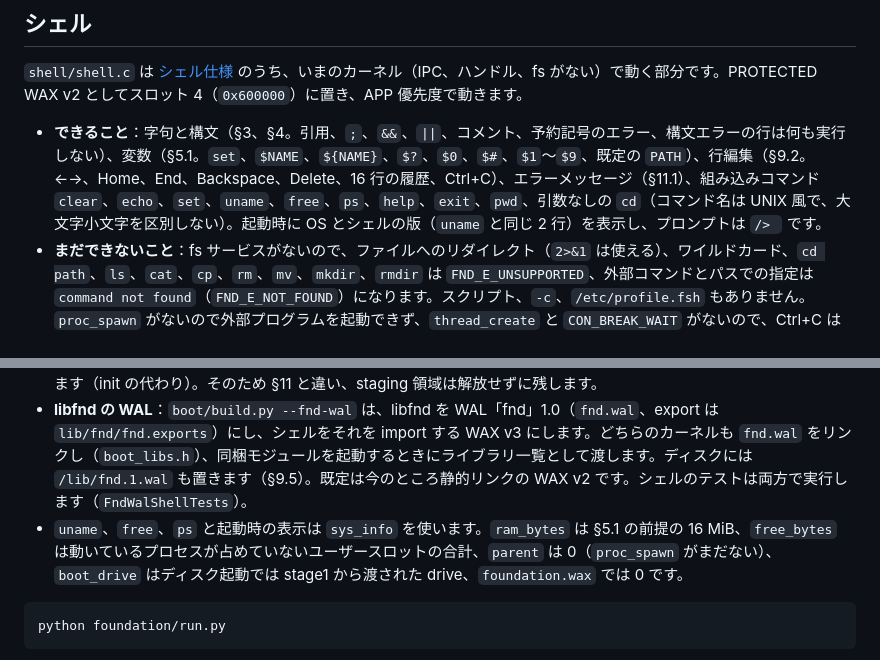
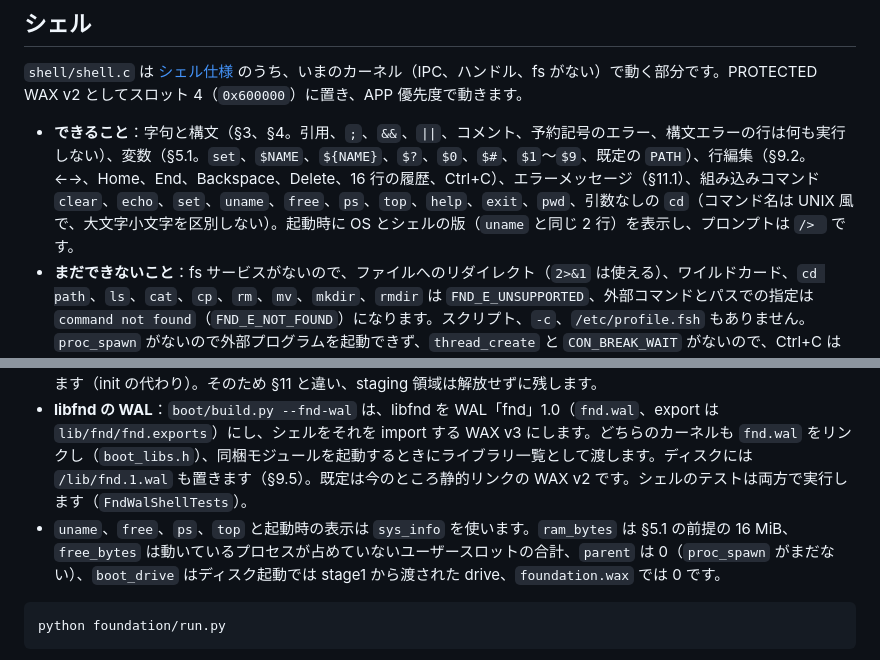
Before and after one commit to src3453/src32, a Markdown page: foundation/README.md, 2 parts joined by grey strips. GitHub-like rendering.

Commit message:
Document top among supported shell commands

````diff
--- a/foundation/README.md
+++ b/foundation/README.md
@@ -50,12 +50,12 @@ CPT32 用の OS です。契約は [Foundation 仕様](../doc/spec_Foundation.md
 
 `shell/shell.c` は [シェル仕様](../doc/spec_Foundation_shell.md) のうち、いまのカーネル（IPC、ハンドル、fs がない）で動く部分です。PROTECTED WAX v2 としてスロット 4（`0x600000`）に置き、APP 優先度で動きます。
 
-- **できること**：字句と構文（§3、§4。引用、`;`、`&&`、`||`、コメント、予約記号のエラー、構文エラーの行は何も実行しない）、変数（§5.1。`set`、`$NAME`、`${NAME}`、`$?`、`$0`、`$#`、`$1`〜`$9`、既定の `PATH`）、行編集（§9.2。←→、Home、End、Backspace、Delete、16 行の履歴、Ctrl+C）、エラーメッセージ（§11.1）、組み込みコマンド `clear`、`echo`、`set`、`uname`、`free`、`ps`、`help`、`exit`、`pwd`、引数なしの `cd`（コマンド名は UNIX 風で、大文字小文字を区別しない）。起動時に OS とシェルの版（`uname` と同じ 2 行）を表示し、プロンプトは `/> ` です。
+- **できること**：字句と構文（§3、§4。引用、`;`、`&&`、`||`、コメント、予約記号のエラー、構文エラーの行は何も実行しない）、変数（§5.1。`set`、`$NAME`、`${NAME}`、`$?`、`$0`、`$#`、`$1`〜`$9`、既定の `PATH`）、行編集（§9.2。←→、Home、End、Backspace、Delete、16 行の履歴、Ctrl+C）、エラーメッセージ（§11.1）、組み込みコマンド `clear`、`echo`、`set`、`uname`、`free`、`ps`、`top`、`help`、`exit`、`pwd`、引数なしの `cd`（コマンド名は UNIX 風で、大文字小文字を区別しない）。起動時に OS とシェルの版（`uname` と同じ 2 行）を表示し、プロンプトは `/> ` です。
 - **まだできないこと**：fs サービスがないので、ファイルへのリダイレクト（`2>&1` は使える）、ワイルドカード、`cd path`、`ls`、`cat`、`cp`、`rm`、`mv`、`mkdir`、`rmdir` は `FND_E_UNSUPPORTED`、外部コマンドとパスでの指定は `command not found`（`FND_E_NOT_FOUND`）になります。スクリプト、`-c`、`/etc/profile.fsh` もありません。`proc_spawn` がないので外部プログラムを起動できず、`thread_create` と `CON_BREAK_WAIT` がないので、Ctrl+C は行編集中の入力を捨てるだけです。
 - **暫定の部分**：console サービス（フェーズ 2 の IPC が必要）の代わりに、`lib/fnd/con_pcg.c` をシェルにリンクしています。これが PCG（SCREEN_MODE 1、80×30、8×8）と PeC のキーボードを MMIO で直接扱い、出力は [API 仕様 §8.1](../doc/spec_Foundation_API.md)、キーは §8.3 のキーコードに従います。キー入力は `irq_bind` がないので、FIFO を 4 tick ごとに見ます。`fnd_init` は起動ブロックを読めない（`proc_startup` が未実装）ので argc = 0 とし、STDIN、STDOUT、STDERR、CONSOLE の役割をすべてこのコンソール（ハンドル 1）にします。シェル仕様ではシェルは `caps = 0` で MMIO を持ちませんが、これを入れ替えるまでは、起動イメージが VDP の窓、PCG のテキスト面と属性面（VRAM `0x10000000–0x10002FFF`）、PeC の入力窓を付与します。
 - **起動イメージ**：`boot/main.c` は FNDBOOT（§11）のモジュール表を順に spawn します。いまのモジュールはシェルだけで、上の MMIO の付与はモジュール表に書いてあります。ディスク起動では stage1 が読み込んだ FNDBOOT を使い、`foundation.wax` では `boot/build.py` がカーネルを含まない FNDBOOT（`fndboot_image.h`）をリンクします（次の節）。表の最後のモジュール（init がまだないのでシェル）が終了すると、次の 100 tick 境界でそれを起動し直します（init の代わり）。そのため §11 と違い、staging 領域は解放せずに残します。
 - **libfnd の WAL**：`boot/build.py --fnd-wal` は、libfnd を WAL「fnd」1.0（`fnd.wal`、export は `lib/fnd/fnd.exports`）にし、シェルをそれを import する WAX v3 にします。どちらのカーネルも `fnd.wal` をリンクし（`boot_libs.h`）、同梱モジュールを起動するときにライブラリ一覧として渡します。ディスクには `/lib/fnd.1.wal` も置きます（§9.5）。既定は今のところ静的リンクの WAX v2 です。シェルのテストは両方で実行します（`FndWalShellTests`）。
-- `uname`、`free`、`ps` と起動時の表示は `sys_info` を使います。`ram_bytes` は §5.1 の前提の 16 MiB、`free_bytes` は動いているプロセスが占めていないユーザースロットの合計、`parent` は 0（`proc_spawn` がまだない）、`boot_drive` はディスク起動では stage1 から渡された drive、`foundation.wax` では 0 です。
+- `uname`、`free`、`ps`、`top` と起動時の表示は `sys_info` を使います。`ram_bytes` は §5.1 の前提の 16 MiB、`free_bytes` は動いているプロセスが占めていないユーザースロットの合計、`parent` は 0（`proc_spawn` がまだない）、`boot_drive` はディスク起動では stage1 から渡された drive、`foundation.wax` では 0 です。
 
 ```sh
 python foundation/run.py
````
